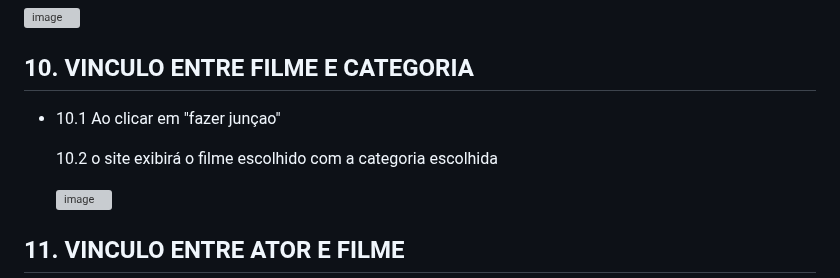
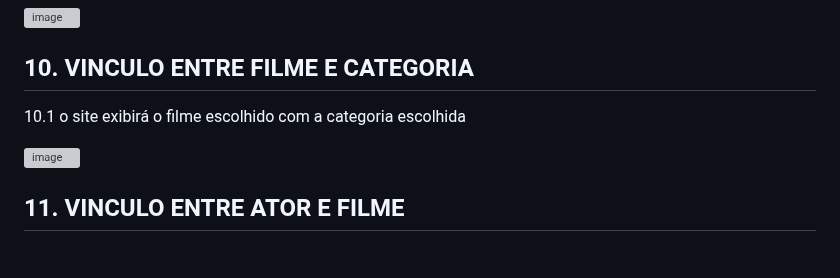
Before and after one commit to cp2-dc-info-projeto-final/breaking-4-wall, a Markdown page: manual.md, the part around the change. GitHub-like rendering; blank space fills up the shorter version; grey boxes are pictures that could not be loaded.

```diff
--- a/manual.md
+++ b/manual.md
@@ -103,9 +103,7 @@ Esse é o manual de usuário do site braking-4 wall, feito para auxialiar direta
 
   ## 10. VINCULO ENTRE FILME E CATEGORIA
 
- - 10.1 Ao clicar em "fazer junçao"
-
-   10.2 o site exibirá o filme escolhido com a categoria escolhida
+   10.1 o site exibirá o filme escolhido com a categoria escolhida
 
    ![image](https://github.com/cp2-dc-info-projeto-final/breaking-4-wall/assets/143643654/761ab11b-cdee-4dd2-99e7-3317c498f42c)
 
```
